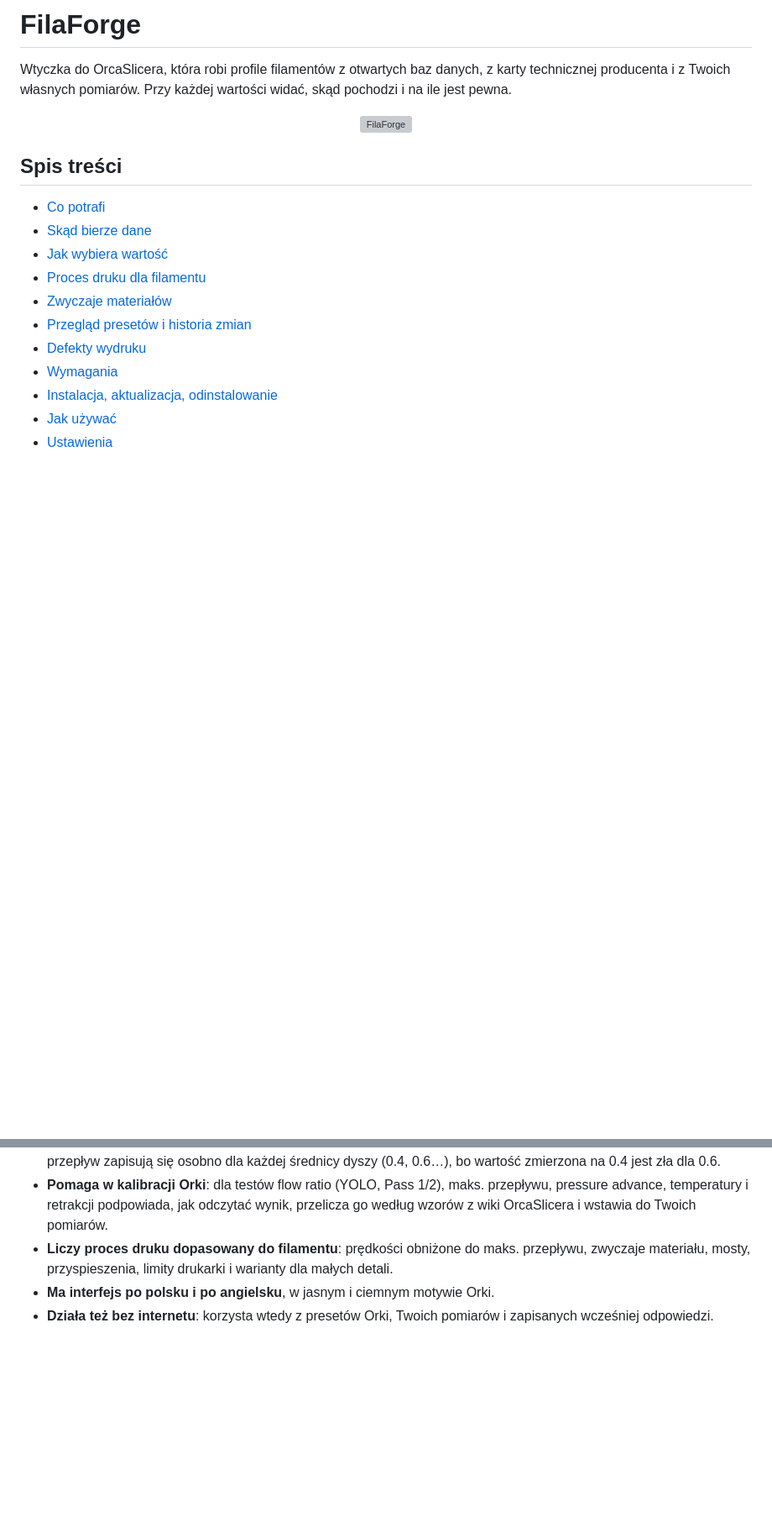
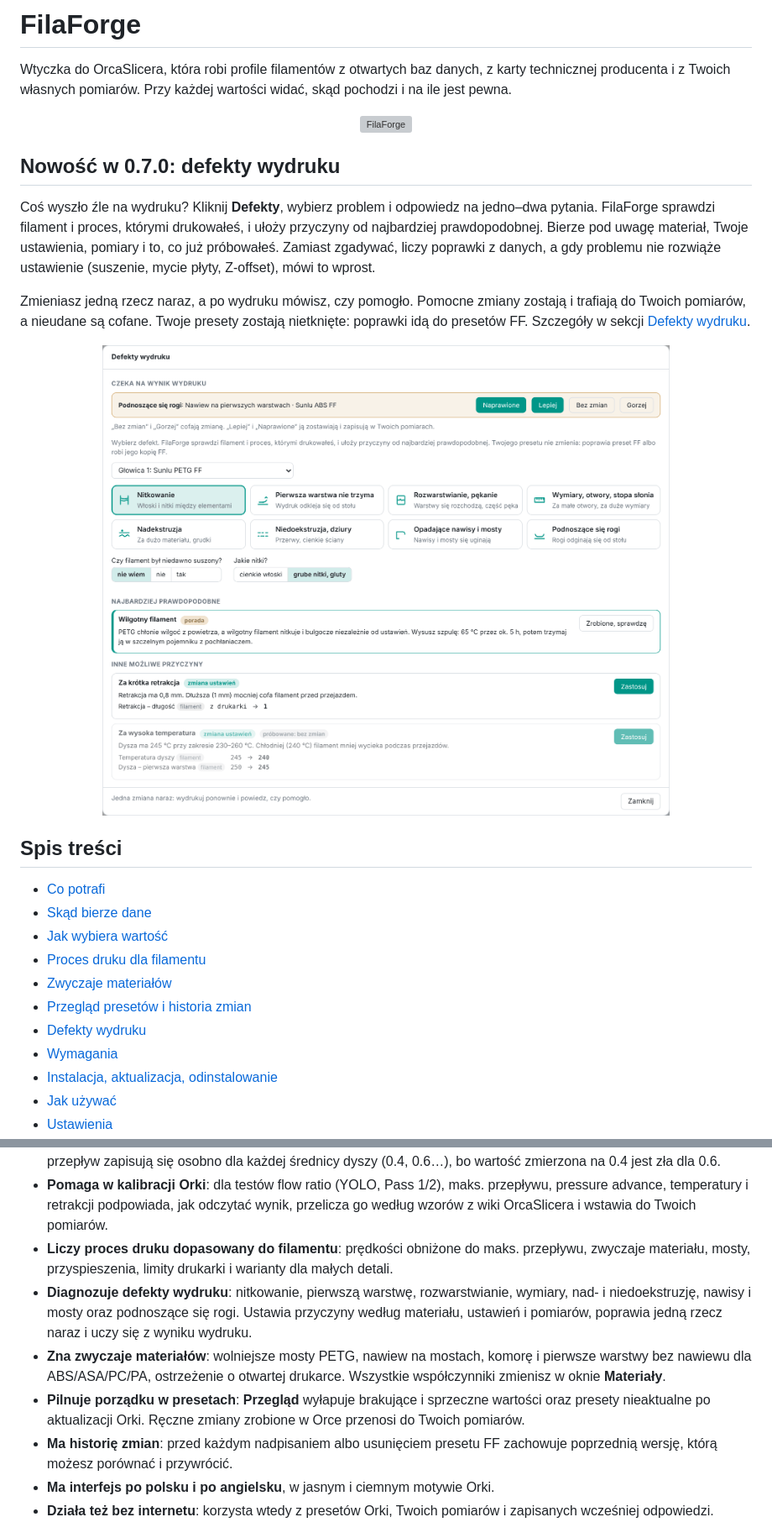
Before and after one commit to xtronets/filaforge, a Markdown page: README.md, 2 parts joined by grey strips. Shown at 84% size. Rendered like a GitHub page; pictures changed too: docs/defekty.png (added); blank space fills up the shorter version; grey boxes are pictures that could not be loaded.

Commit message:
README: print defects in 0.7.0, new features, screenshots

```diff
--- a/README.md
+++ b/README.md
@@ -19,6 +19,19 @@ Wtyczka do OrcaSlicera, która robi profile filamentów z otwartych baz danych,
 i z Twoich własnych pomiarów. Przy każdej wartości widać, skąd pochodzi i na ile jest pewna.
 
 <p align="center"><img src="docs/filaforge.gif" alt="FilaForge" width="480"></p>
+
+## Nowość w 0.7.0: defekty wydruku
+
+Coś wyszło źle na wydruku? Kliknij **Defekty**, wybierz problem i odpowiedz na jedno–dwa pytania. FilaForge
+sprawdzi filament i proces, którymi drukowałeś, i ułoży przyczyny od najbardziej prawdopodobnej. Bierze pod
+uwagę materiał, Twoje ustawienia, pomiary i to, co już próbowałeś. Zamiast zgadywać, liczy poprawki z danych,
+a gdy problemu nie rozwiąże ustawienie (suszenie, mycie płyty, Z-offset), mówi to wprost.
+
+Zmieniasz jedną rzecz naraz, a po wydruku mówisz, czy pomogło. Pomocne zmiany zostają i trafiają do Twoich
+pomiarów, a nieudane są cofane. Twoje presety zostają nietknięte: poprawki idą do presetów FF.
+Szczegóły w sekcji [Defekty wydruku](#defekty-wydruku).
+
+<p align="center"><img src="docs/defekty.png" alt="Okno Defekty wydruku" width="760"></p>
 
 ## Spis treści
 
@@ -64,6 +77,15 @@ i z Twoich własnych pomiarów. Przy każdej wartości widać, skąd pochodzi i
   i wstawia do Twoich pomiarów.
 - **Liczy proces druku dopasowany do filamentu**: prędkości obniżone do maks. przepływu, zwyczaje materiału,
   mosty, przyspieszenia, limity drukarki i warianty dla małych detali.
+- **Diagnozuje defekty wydruku**: nitkowanie, pierwszą warstwę, rozwarstwianie, wymiary, nad- i
+  niedoekstruzję, nawisy i mosty oraz podnoszące się rogi. Ustawia przyczyny według materiału, ustawień i
+  pomiarów, poprawia jedną rzecz naraz i uczy się z wyniku wydruku.
+- **Zna zwyczaje materiałów**: wolniejsze mosty PETG, nawiew na mostach, komorę i pierwsze warstwy bez nawiewu
+  dla ABS/ASA/PC/PA, ostrzeżenie o otwartej drukarce. Wszystkie współczynniki zmienisz w oknie **Materiały**.
+- **Pilnuje porządku w presetach**: **Przegląd** wyłapuje brakujące i sprzeczne wartości oraz presety
+  nieaktualne po aktualizacji Orki. Ręczne zmiany zrobione w Orce przenosi do Twoich pomiarów.
+- **Ma historię zmian**: przed każdym nadpisaniem albo usunięciem presetu FF zachowuje poprzednią wersję,
+  którą możesz porównać i przywrócić.
 - **Ma interfejs po polsku i po angielsku**, w jasnym i ciemnym motywie Orki.
 - **Działa też bez internetu**: korzysta wtedy z presetów Orki, Twoich pomiarów i zapisanych wcześniej odpowiedzi.
 
```
Also changed, not shown: README.en.md (+22 -0 lines), docs/defects.png (added).
